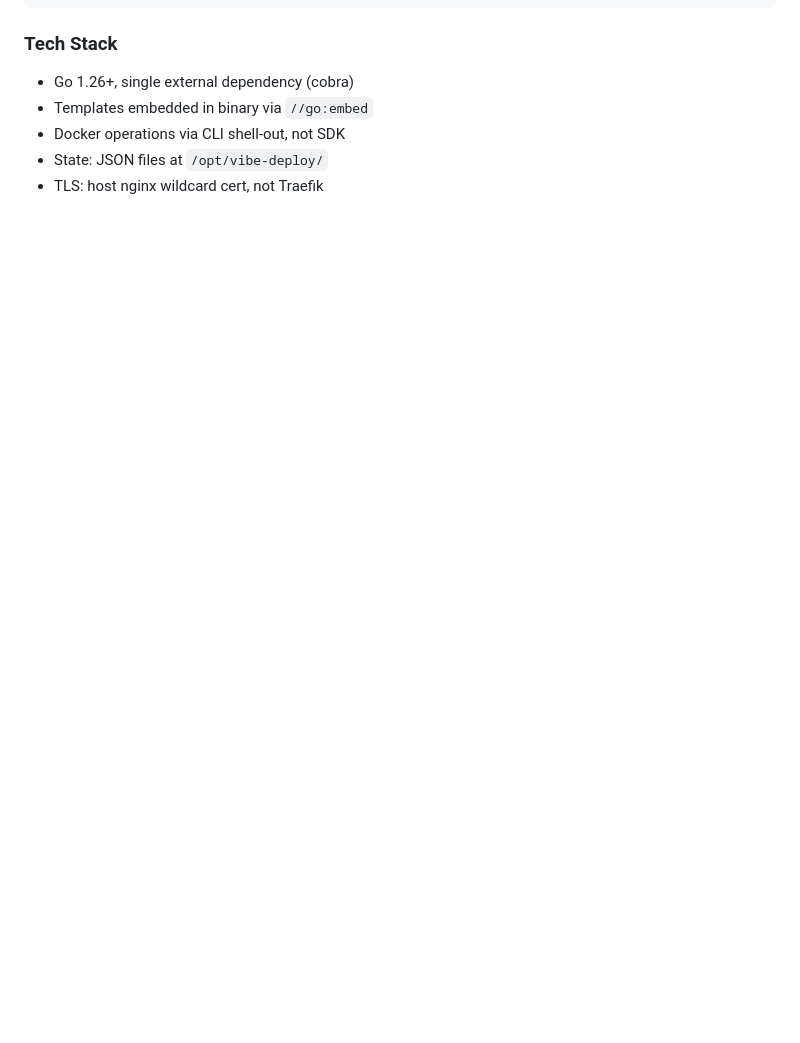
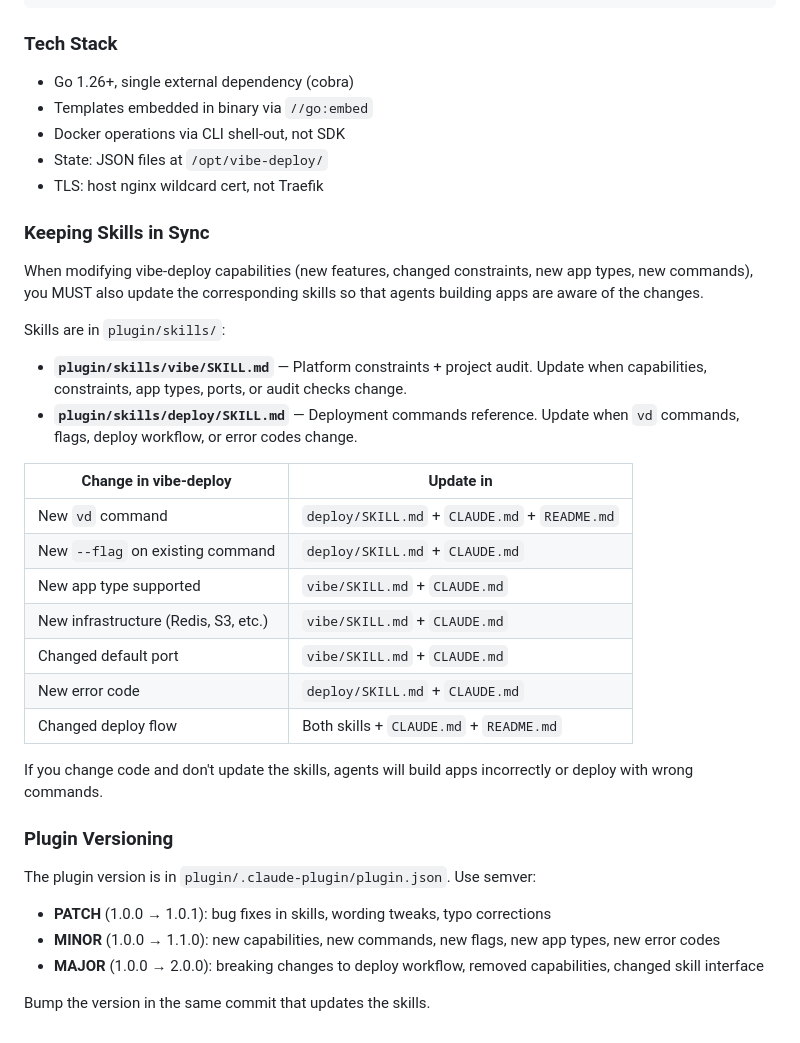
Before and after one commit to ismakov-dh/claude-vibe-deploy, a Markdown page: CLAUDE.md, the part around the change. Drawn GitHub-style; blank space fills up the shorter version.

```diff
--- a/CLAUDE.md
+++ b/CLAUDE.md
@@ -316,3 +316,34 @@ scripts/
 - Docker operations via CLI shell-out, not SDK
 - State: JSON files at `/opt/vibe-deploy/`
 - TLS: host nginx wildcard cert, not Traefik
+
+### Keeping Skills in Sync
+
+When modifying vibe-deploy capabilities (new features, changed constraints, new app types, new commands), you MUST also update the corresponding skills so that agents building apps are aware of the changes.
+
+Skills are in `plugin/skills/`:
+
+- **`plugin/skills/vibe/SKILL.md`** — Platform constraints + project audit. Update when capabilities, constraints, app types, ports, or audit checks change.
+- **`plugin/skills/deploy/SKILL.md`** — Deployment commands reference. Update when `vd` commands, flags, deploy workflow, or error codes change.
+
+| Change in vibe-deploy | Update in |
+|----------------------|-----------|
+| New `vd` command | `deploy/SKILL.md` + `CLAUDE.md` + `README.md` |
+| New `--flag` on existing command | `deploy/SKILL.md` + `CLAUDE.md` |
+| New app type supported | `vibe/SKILL.md` + `CLAUDE.md` |
+| New infrastructure (Redis, S3, etc.) | `vibe/SKILL.md` + `CLAUDE.md` |
+| Changed default port | `vibe/SKILL.md` + `CLAUDE.md` |
+| New error code | `deploy/SKILL.md` + `CLAUDE.md` |
+| Changed deploy flow | Both skills + `CLAUDE.md` + `README.md` |
+
+If you change code and don't update the skills, agents will build apps incorrectly or deploy with wrong commands.
+
+### Plugin Versioning
+
+The plugin version is in `plugin/.claude-plugin/plugin.json`. Use semver:
+
+- **PATCH** (1.0.0 → 1.0.1): bug fixes in skills, wording tweaks, typo corrections
+- **MINOR** (1.0.0 → 1.1.0): new capabilities, new commands, new flags, new app types, new error codes
+- **MAJOR** (1.0.0 → 2.0.0): breaking changes to deploy workflow, removed capabilities, changed skill interface
+
+Bump the version in the same commit that updates the skills.
```
Also changed, not shown: AGENTS.md (deleted, +0 -53 lines).
